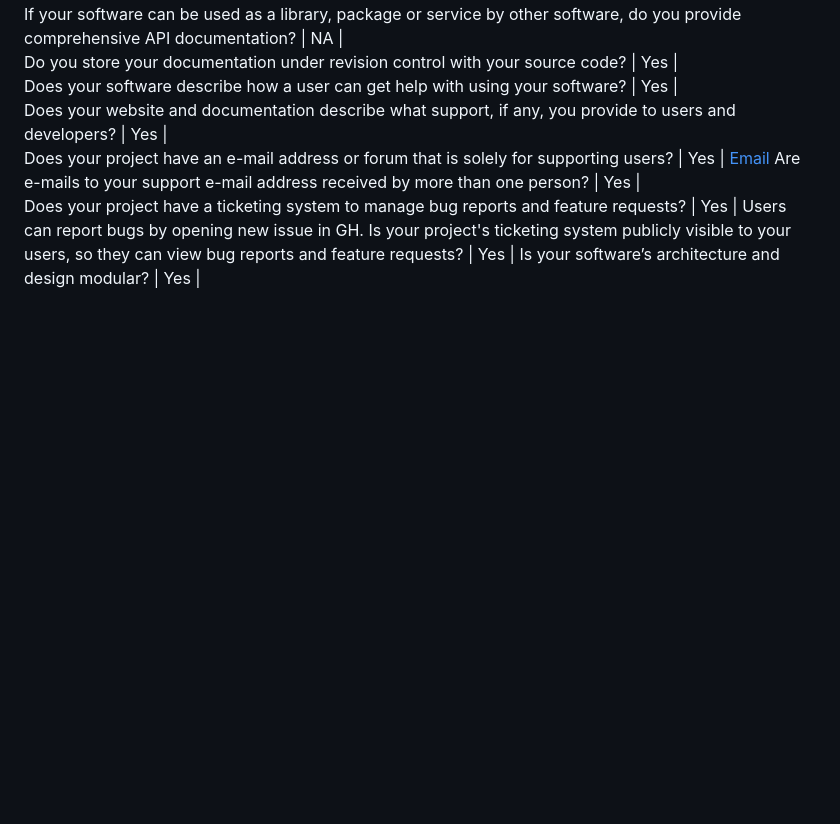
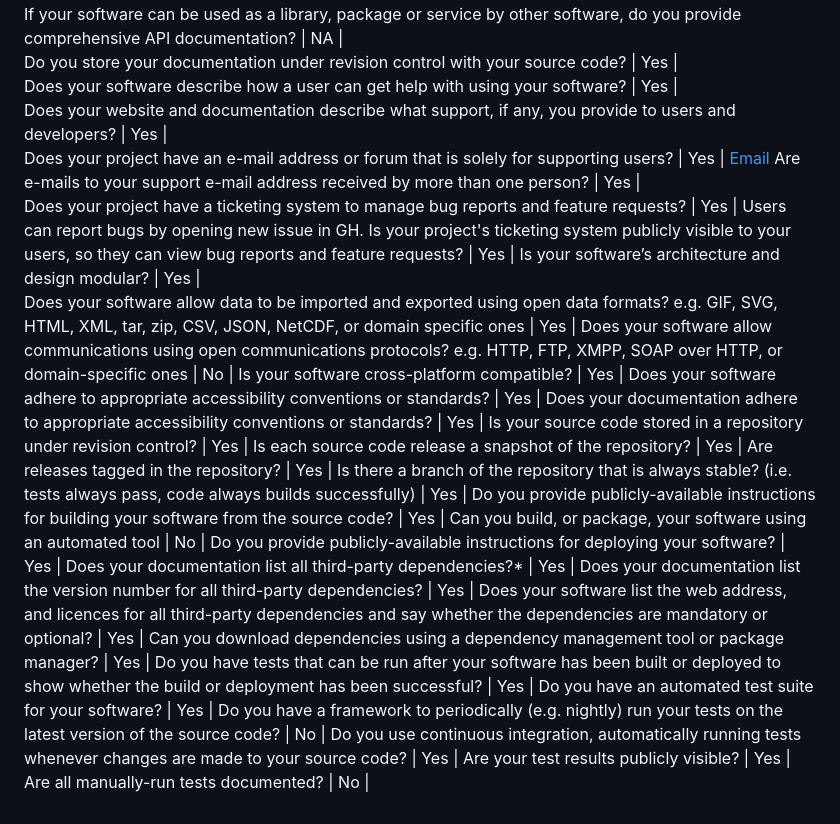
Before and after one commit to sachinak/MyScheduleBot, a Markdown page: Project 2/README.md, the part around the change. Drawn GitHub-style; blank space fills up the shorter version.

Commit message:
Form rubrics part2

```diff
--- a/Project 2/README.md
+++ b/Project 2/README.md
@@ -57,3 +57,25 @@ Are e-mails to your support e-mail address received by more than one person? |	Y
 Does your project have a ticketing system to manage bug reports and feature requests? |	Yes | 	Users can report bugs by opening new issue in GH.
 Is your project's ticketing system publicly visible to your users, so they can view bug reports and feature requests? |	Yes |
 Is your software’s architecture and design modular? | 	Yes |
+Does your software allow data to be imported and exported using open data formats? e.g. GIF, SVG, HTML, XML, tar, zip, CSV, JSON, NetCDF, or domain specific ones |	Yes |
+Does your software allow communications using open communications protocols? e.g. HTTP, FTP, XMPP, SOAP over HTTP,  or domain-specific ones |	No |
+Is your software cross-platform compatible? |	Yes |
+Does your software adhere to appropriate accessibility conventions or standards? |	Yes |
+Does your documentation adhere to appropriate accessibility conventions or standards? |	Yes |
+Is your source code stored in a repository under revision control? |	Yes |
+Is each source code release a snapshot of the repository? |	Yes |
+Are releases tagged in the repository? |	Yes |
+Is there a branch of the repository that is always stable? (i.e. tests always pass, code always builds successfully) |	Yes |
+Do you provide publicly-available instructions for building your software from the source code? |	Yes |
+Can you build, or package, your software using an automated tool |	No |
+Do you provide publicly-available instructions for deploying your software? |	Yes |
+Does your documentation list all third-party dependencies?* |	Yes |
+Does your documentation list the version number for all third-party dependencies? |	Yes |
+Does your software list the web address, and licences for all third-party dependencies and say whether the dependencies are mandatory or optional? |	Yes |
+Can you download dependencies using a dependency management tool or package manager? |	Yes |
+Do you have tests that can be run after your software has been built or deployed to show whether the build or deployment has been successful? |	Yes |
+Do you have an automated test suite for your software? | 	Yes |
+Do you have a framework to periodically (e.g. nightly) run your tests on the latest version of the source code? |	No |
+Do you use continuous integration, automatically running tests whenever changes are made to your source code? |	Yes |
+Are your test results publicly visible? |	Yes |
+Are all manually-run tests documented? |	No |
```
